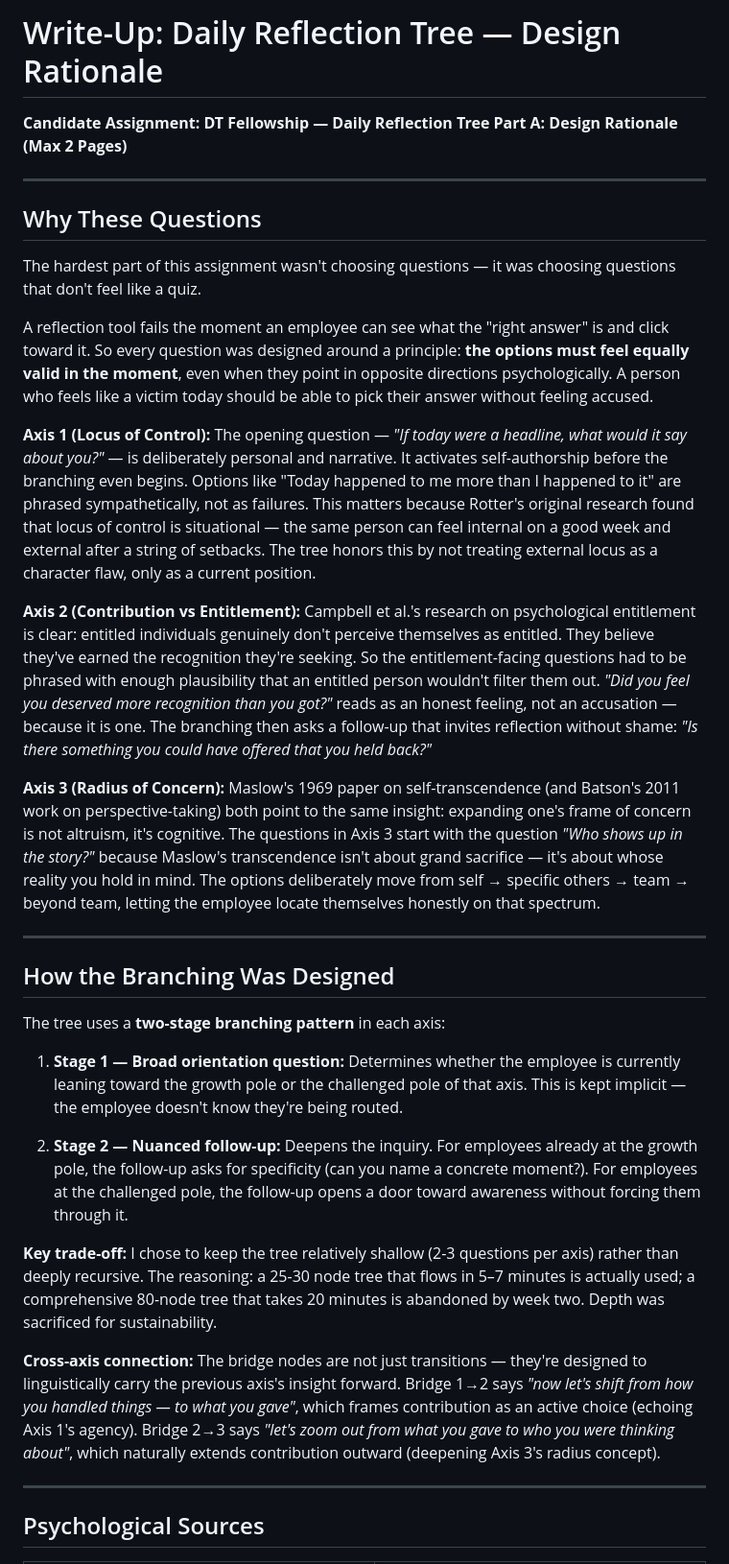
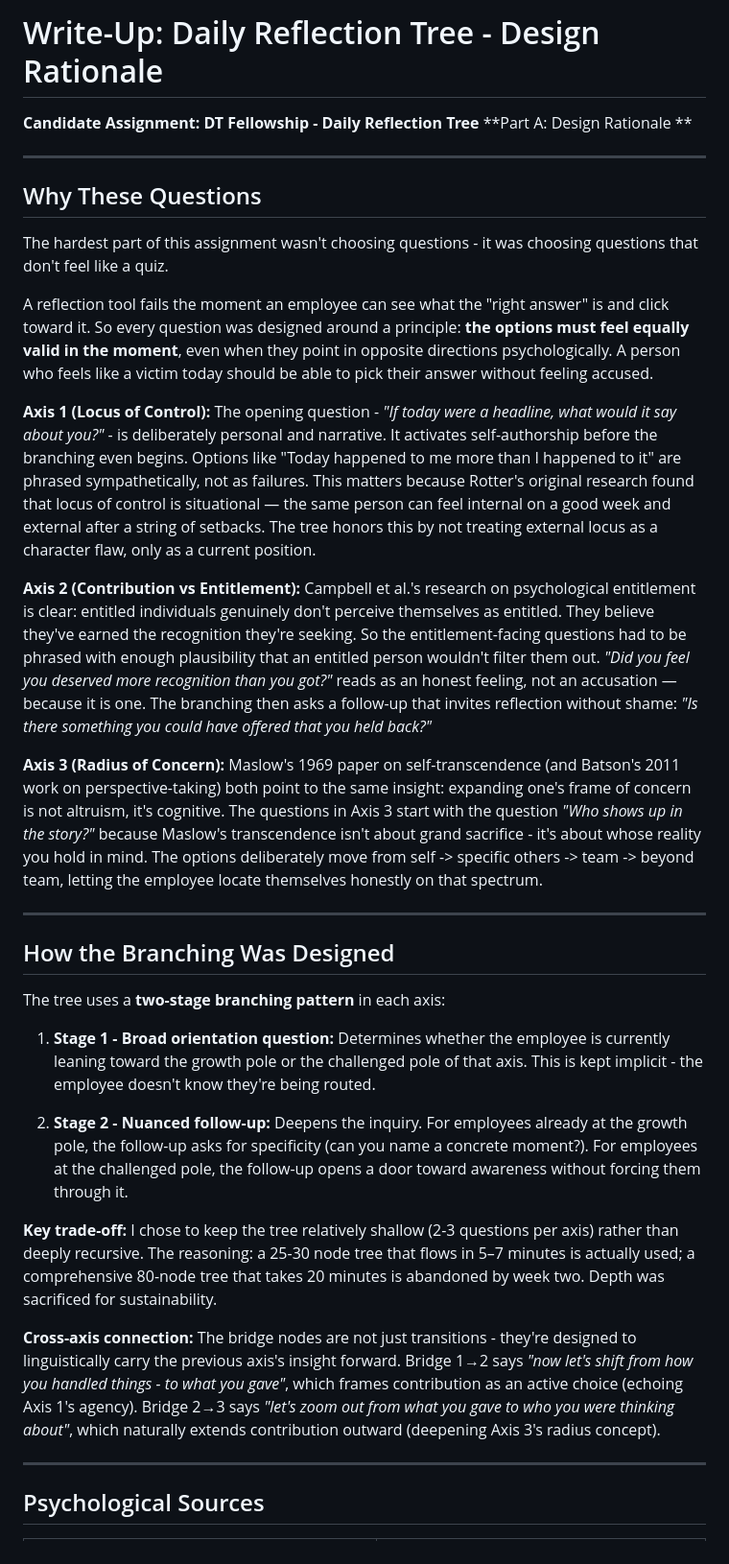
Before and after one commit to apurvavishwakarma11/daily-reflection-tree, a Markdown page: write-up.md, the part around one of its changes. Shown at 96% size. GitHub-like rendering.

```diff
--- a/write-up.md
+++ b/write-up.md
@@ -1,21 +1,21 @@
-# Write-Up: Daily Reflection Tree — Design Rationale
+# Write-Up: Daily Reflection Tree - Design Rationale
 
-**Candidate Assignment: DT Fellowship — Daily Reflection Tree**
-**Part A: Design Rationale (Max 2 Pages)**
+**Candidate Assignment: DT Fellowship - Daily Reflection Tree**
+**Part A: Design Rationale **
 
 ---
 
 ## Why These Questions
 
-The hardest part of this assignment wasn't choosing questions — it was choosing questions that don't feel like a quiz.
+The hardest part of this assignment wasn't choosing questions - it was choosing questions that don't feel like a quiz.
 
 A reflection tool fails the moment an employee can see what the "right answer" is and click toward it. So every question was designed around a principle: **the options must feel equally valid in the moment**, even when they point in opposite directions psychologically. A person who feels like a victim today should be able to pick their answer without feeling accused.
 
-**Axis 1 (Locus of Control):** The opening question — *"If today were a headline, what would it say about you?"* — is deliberately personal and narrative. It activates self-authorship before the branching even begins. Options like "Today happened to me more than I happened to it" are phrased sympathetically, not as failures. This matters because Rotter's original research found that locus of control is situational — the same person can feel internal on a good week and external after a string of setbacks. The tree honors this by not treating external locus as a character flaw, only as a current position.
+**Axis 1 (Locus of Control):** The opening question - *"If today were a headline, what would it say about you?"* - is deliberately personal and narrative. It activates self-authorship before the branching even begins. Options like "Today happened to me more than I happened to it" are phrased sympathetically, not as failures. This matters because Rotter's original research found that locus of control is situational — the same person can feel internal on a good week and external after a string of setbacks. The tree honors this by not treating external locus as a character flaw, only as a current position.
 
 **Axis 2 (Contribution vs Entitlement):** Campbell et al.'s research on psychological entitlement is clear: entitled individuals genuinely don't perceive themselves as entitled. They believe they've earned the recognition they're seeking. So the entitlement-facing questions had to be phrased with enough plausibility that an entitled person wouldn't filter them out. *"Did you feel you deserved more recognition than you got?"* reads as an honest feeling, not an accusation — because it is one. The branching then asks a follow-up that invites reflection without shame: *"Is there something you could have offered that you held back?"*
 
-**Axis 3 (Radius of Concern):** Maslow's 1969 paper on self-transcendence (and Batson's 2011 work on perspective-taking) both point to the same insight: expanding one's frame of concern is not altruism, it's cognitive. The questions in Axis 3 start with the question *"Who shows up in the story?"* because Maslow's transcendence isn't about grand sacrifice — it's about whose reality you hold in mind. The options deliberately move from self → specific others → team → beyond team, letting the employee locate themselves honestly on that spectrum.
+**Axis 3 (Radius of Concern):** Maslow's 1969 paper on self-transcendence (and Batson's 2011 work on perspective-taking) both point to the same insight: expanding one's frame of concern is not altruism, it's cognitive. The questions in Axis 3 start with the question *"Who shows up in the story?"* because Maslow's transcendence isn't about grand sacrifice - it's about whose reality you hold in mind. The options deliberately move from self -> specific others -> team -> beyond team, letting the employee locate themselves honestly on that spectrum.
 
 ---
 
@@ -23,13 +23,13 @@ A reflection tool fails the moment an employee can see what the "right answer" i
 
 The tree uses a **two-stage branching pattern** in each axis:
 
-1. **Stage 1 — Broad orientation question:** Determines whether the employee is currently leaning toward the growth pole or the challenged pole of that axis. This is kept implicit — the employee doesn't know they're being routed.
+1. **Stage 1 - Broad orientation question:** Determines whether the employee is currently leaning toward the growth pole or the challenged pole of that axis. This is kept implicit - the employee doesn't know they're being routed.
 
-2. **Stage 2 — Nuanced follow-up:** Deepens the inquiry. For employees already at the growth pole, the follow-up asks for specificity (can you name a concrete moment?). For employees at the challenged pole, the follow-up opens a door toward awareness without forcing them through it.
+2. **Stage 2 - Nuanced follow-up:** Deepens the inquiry. For employees already at the growth pole, the follow-up asks for specificity (can you name a concrete moment?). For employees at the challenged pole, the follow-up opens a door toward awareness without forcing them through it.
 
 **Key trade-off:** I chose to keep the tree relatively shallow (2-3 questions per axis) rather than deeply recursive. The reasoning: a 25-30 node tree that flows in 5–7 minutes is actually used; a comprehensive 80-node tree that takes 20 minutes is abandoned by week two. Depth was sacrificed for sustainability.
 
-**Cross-axis connection:** The bridge nodes are not just transitions — they're designed to linguistically carry the previous axis's insight forward. Bridge 1→2 says *"now let's shift from how you handled things — to what you gave"*, which frames contribution as an active choice (echoing Axis 1's agency). Bridge 2→3 says *"let's zoom out from what you gave to who you were thinking about"*, which naturally extends contribution outward (deepening Axis 3's radius concept).
+**Cross-axis connection:** The bridge nodes are not just transitions - they're designed to linguistically carry the previous axis's insight forward. Bridge 1→2 says *"now let's shift from how you handled things - to what you gave"*, which frames contribution as an active choice (echoing Axis 1's agency). Bridge 2→3 says *"let's zoom out from what you gave to who you were thinking about"*, which naturally extends contribution outward (deepening Axis 3's radius concept).
 
 ---
 
```
Also changed, not shown: other parts of write-up.md (+8 -8 lines).
